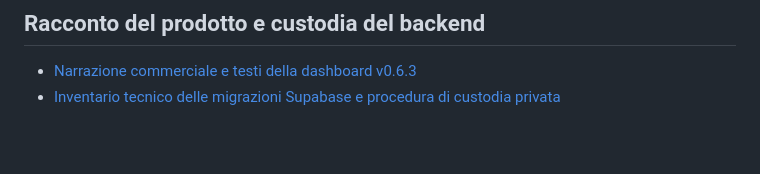
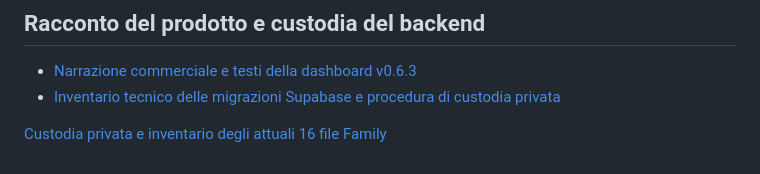
Before and after one commit to manzo8b/oiko, a Markdown page: README.md, the part around the change. Rendered like a GitHub page; blank space fills up the shorter version.

Commit message:
docs(oiko): inventory Family source snapshot and require dedicated private custody

```diff
--- a/README.md
+++ b/README.md
@@ -54,3 +54,5 @@ Comando informativo: `npm run release:check`. Comando di verifica bloccante, vol
 
 - [Narrazione commerciale e testi della dashboard v0.6.3](docs/MARKETING_PRODUCT_NARRATIVE.md)
 - [Inventario tecnico delle migrazioni Supabase e procedura di custodia privata](docs/FAMILY_MIGRATIONS_INVENTORY.md)
+
+[Custodia privata e inventario degli attuali 16 file Family](docs/FAMILY_PRIVATE_SOURCE_CUSTODY.md)
```
Also changed, not shown: docs/FAMILY_PRIVATE_SOURCE_CUSTODY.md (added, +62 -0 lines), docs/FAMILY_PRODUCTION_AND_TRANSFER_RUNBOOK.md (+2 -0 lines).
